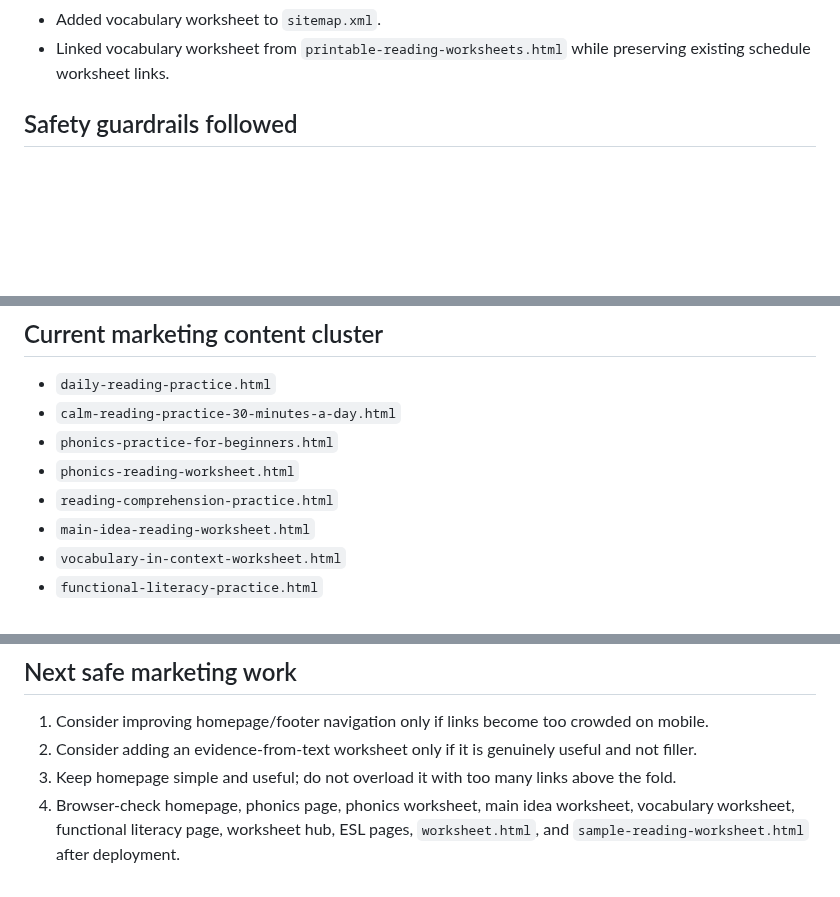
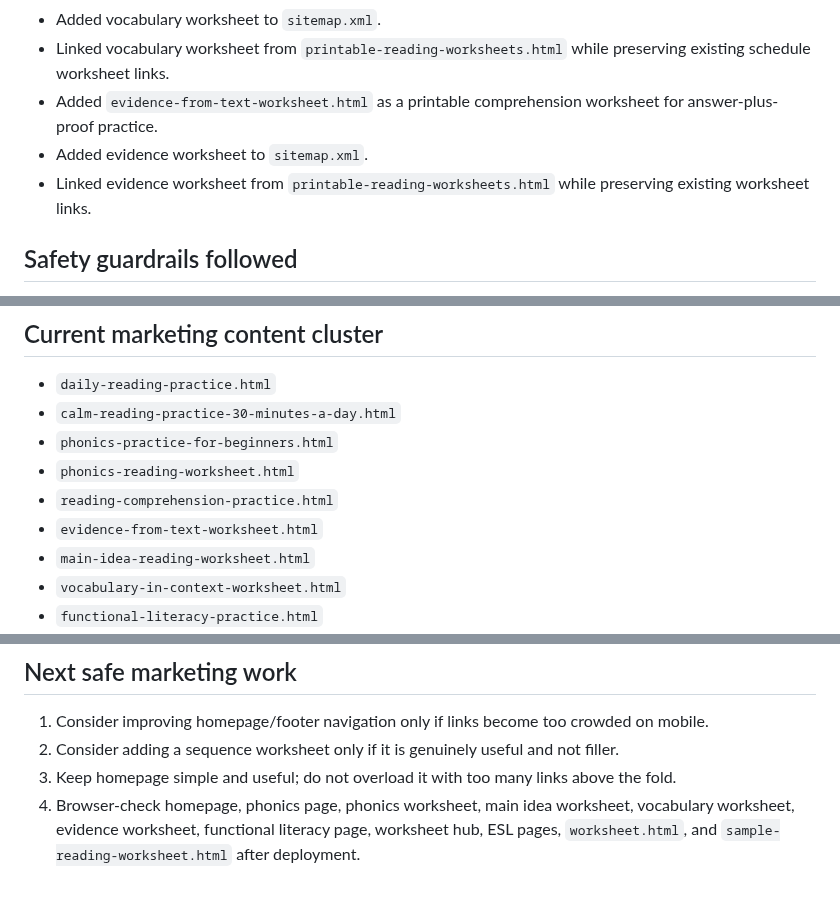
Before and after one commit to Readeasy30/readeasy30.com, a Markdown page: MARKETING-STATUS-2026-05-29.md, 3 parts joined by grey strips. Drawn GitHub-style; blank space fills up the shorter version.

Commit message:
Update marketing status after evidence worksheet

```diff
--- a/MARKETING-STATUS-2026-05-29.md
+++ b/MARKETING-STATUS-2026-05-29.md
@@ -29,6 +29,9 @@
 - Added `vocabulary-in-context-worksheet.html` as a printable vocabulary worksheet with context clues, everyday passages, proof-finding, and helper answer key.
 - Added vocabulary worksheet to `sitemap.xml`.
 - Linked vocabulary worksheet from `printable-reading-worksheets.html` while preserving existing schedule worksheet links.
+- Added `evidence-from-text-worksheet.html` as a printable comprehension worksheet for answer-plus-proof practice.
+- Added evidence worksheet to `sitemap.xml`.
+- Linked evidence worksheet from `printable-reading-worksheets.html` while preserving existing worksheet links.
 
 ## Safety guardrails followed
 
@@ -49,6 +52,7 @@
 - `phonics-practice-for-beginners.html`
 - `phonics-reading-worksheet.html`
 - `reading-comprehension-practice.html`
+- `evidence-from-text-worksheet.html`
 - `main-idea-reading-worksheet.html`
 - `vocabulary-in-context-worksheet.html`
 - `functional-literacy-practice.html`
@@ -67,6 +71,6 @@
 ## Next safe marketing work
 
 1. Consider improving homepage/footer navigation only if links become too crowded on mobile.
-2. Consider adding an evidence-from-text worksheet only if it is genuinely useful and not filler.
+2. Consider adding a sequence worksheet only if it is genuinely useful and not filler.
 3. Keep homepage simple and useful; do not overload it with too many links above the fold.
-4. Browser-check homepage, phonics page, phonics worksheet, main idea worksheet, vocabulary worksheet, functional literacy page, worksheet hub, ESL pages, `worksheet.html`, and `sample-reading-worksheet.html` after deployment.
+4. Browser-check homepage, phonics page, phonics worksheet, main idea worksheet, vocabulary worksheet, evidence worksheet, functional literacy page, worksheet hub, ESL pages, `worksheet.html`, and `sample-reading-worksheet.html` after deployment.
```
